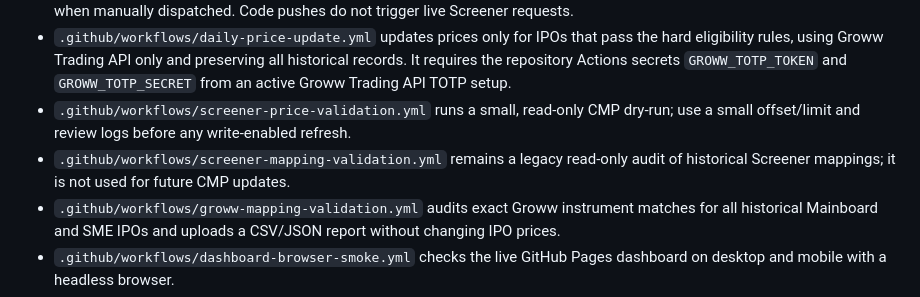
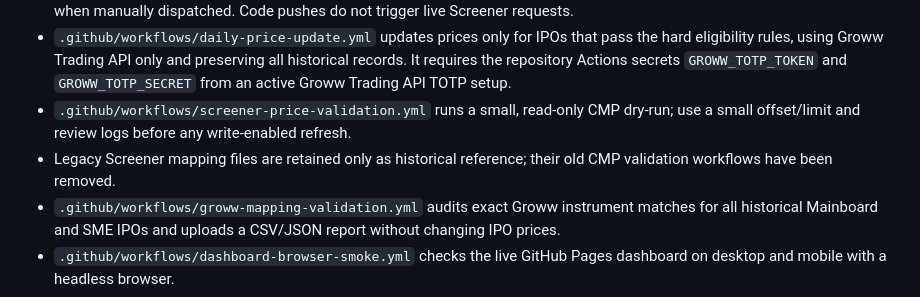
Before and after one commit to rbx92/IPO-ChatGPT, a Markdown page: README.md, the part around the change. Rendered like a GitHub page.

Commit message:
Clarify legacy Screener workflows are retired

```diff
--- a/README.md
+++ b/README.md
@@ -22,7 +22,7 @@ The authoritative rules are in `IPO_FILTER_RULES.md`.
 - `.github/workflows/ipo-lifecycle.yml` advances live records through Apply, Waiting for Listing, and Listed on weekdays or when manually dispatched. Code pushes do not trigger live Screener requests.
 - `.github/workflows/daily-price-update.yml` updates prices only for IPOs that pass the hard eligibility rules, using Groww Trading API only and preserving all historical records. It requires the repository Actions secrets `GROWW_TOTP_TOKEN` and `GROWW_TOTP_SECRET` from an active Groww Trading API TOTP setup.
 - `.github/workflows/screener-price-validation.yml` runs a small, read-only CMP dry-run; use a small offset/limit and review logs before any write-enabled refresh.
-- `.github/workflows/screener-mapping-validation.yml` remains a legacy read-only audit of historical Screener mappings; it is not used for future CMP updates.
+- Legacy Screener mapping files are retained only as historical reference; their old CMP validation workflows have been removed.
 - `.github/workflows/groww-mapping-validation.yml` audits exact Groww instrument matches for all historical Mainboard and SME IPOs and uploads a CSV/JSON report without changing IPO prices.
 - `.github/workflows/dashboard-browser-smoke.yml` checks the live GitHub Pages dashboard on desktop and mobile with a headless browser.
 - `.github/workflows/python-tests.yml` runs the Python test suite.
```
